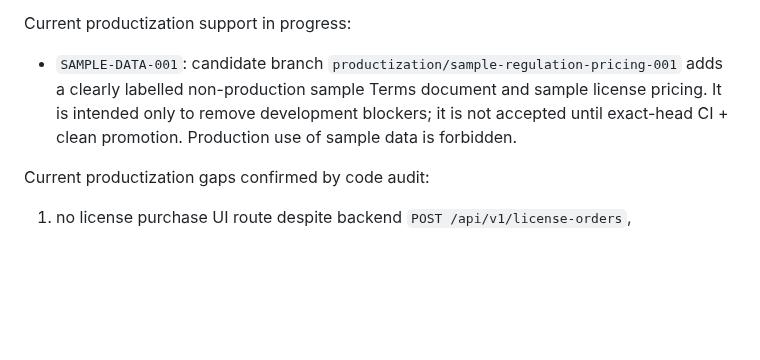
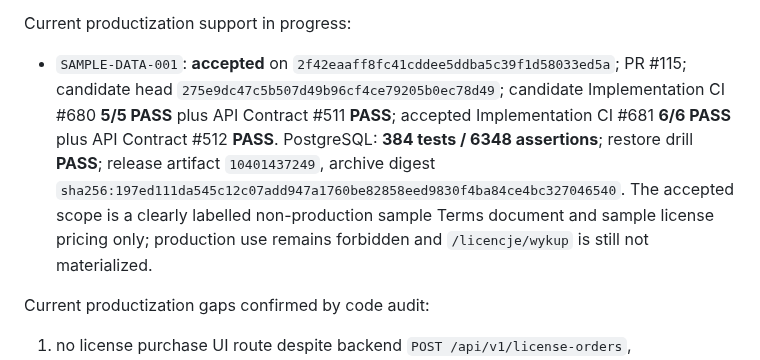
Before and after one commit to prawkonaraz100/osk-panel, a Markdown page: docs/227-current-project-status-authority.md, the part around the change. Drawn GitHub-style; blank space fills up the shorter version.

Commit message:
SAMPLE-DATA-001: mark sample support accepted

```diff
--- a/docs/227-current-project-status-authority.md
+++ b/docs/227-current-project-status-authority.md
@@ -87,7 +87,7 @@ Completed productization work:
 
 Current productization support in progress:
 
-- `SAMPLE-DATA-001`: candidate branch `productization/sample-regulation-pricing-001` adds a clearly labelled non-production sample Terms document and sample license pricing. It is intended only to remove development blockers; it is not accepted until exact-head CI + clean promotion. Production use of sample data is forbidden.
+- `SAMPLE-DATA-001`: **accepted** on `2f42eaaff8fc41cddee5ddba5c39f1d58033ed5a`; PR #115; candidate head `275e9dc47c5b507d49b96cf4ce79205b0ec78d49`; candidate Implementation CI #680 **5/5 PASS** plus API Contract #511 **PASS**; accepted Implementation CI #681 **6/6 PASS** plus API Contract #512 **PASS**. PostgreSQL: **384 tests / 6348 assertions**; restore drill **PASS**; release artifact `10401437249`, archive digest `sha256:197ed111da545c12c07add947a1760be82858eed9830f4ba84ce4bc327046540`. The accepted scope is a clearly labelled non-production sample Terms document and sample license pricing only; production use remains forbidden and `/licencje/wykup` is still not materialized.
 
 Current productization gaps confirmed by code audit:
 
```
